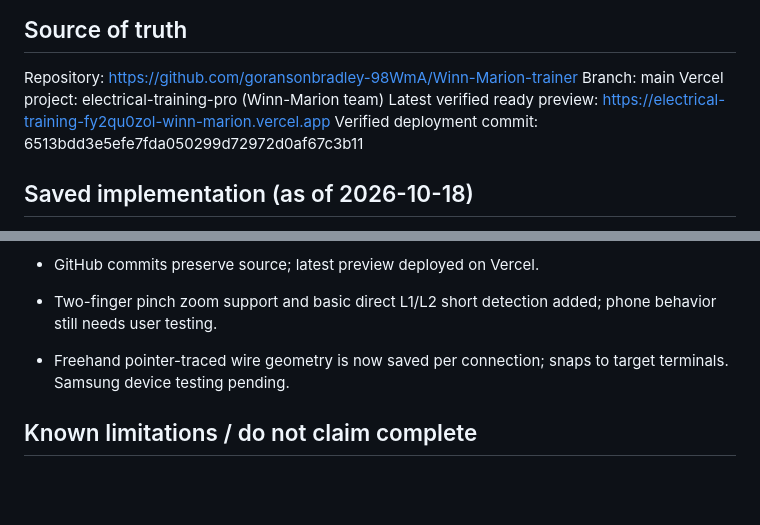
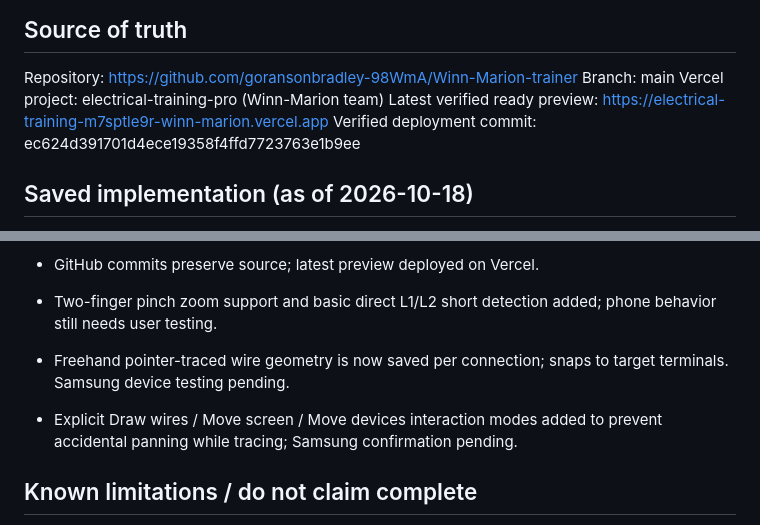
Before and after one commit to goransonbradley-98WmA/Winn-Marion-trainer, a Markdown page: PROJECT_STATUS.md, 2 parts joined by grey strips. Drawn GitHub-style; blank space fills up the shorter version.

Commit message:
Checkpoint explicit mobile drawing and pan modes

```diff
--- a/PROJECT_STATUS.md
+++ b/PROJECT_STATUS.md
@@ -4,8 +4,8 @@
 Repository: https://github.com/goransonbradley-98WmA/Winn-Marion-trainer
 Branch: main
 Vercel project: electrical-training-pro (Winn-Marion team)
-Latest verified ready preview: https://electrical-training-fy2qu0zol-winn-marion.vercel.app
-Verified deployment commit: 6513bdd3e5efe7fda050299d72972d0af67c3b11
+Latest verified ready preview: https://electrical-training-m7sptle9r-winn-marion.vercel.app
+Verified deployment commit: ec624d391701d4ece19358f4ffd7723763e1b9ee
 
 ## Saved implementation (as of 2026-10-18)
 - index.html: responsive training site, home, courses, simulator selection, motor-control workspace, and 3D lab placeholder.
@@ -17,6 +17,8 @@ Verified deployment commit: 6513bdd3e5efe7fda050299d72972d0af67c3b11
 - Two-finger pinch zoom support and basic direct L1/L2 short detection added; phone behavior still needs user testing.
 
 - Freehand pointer-traced wire geometry is now saved per connection; snaps to target terminals. Samsung device testing pending.
+
+- Explicit Draw wires / Move screen / Move devices interaction modes added to prevent accidental panning while tracing; Samsung confirmation pending.
 
 ## Known limitations / do not claim complete
 - Actual Winn-Marion logo and approved oilfield background artwork not yet integrated (current WM mark is a placeholder).
```
